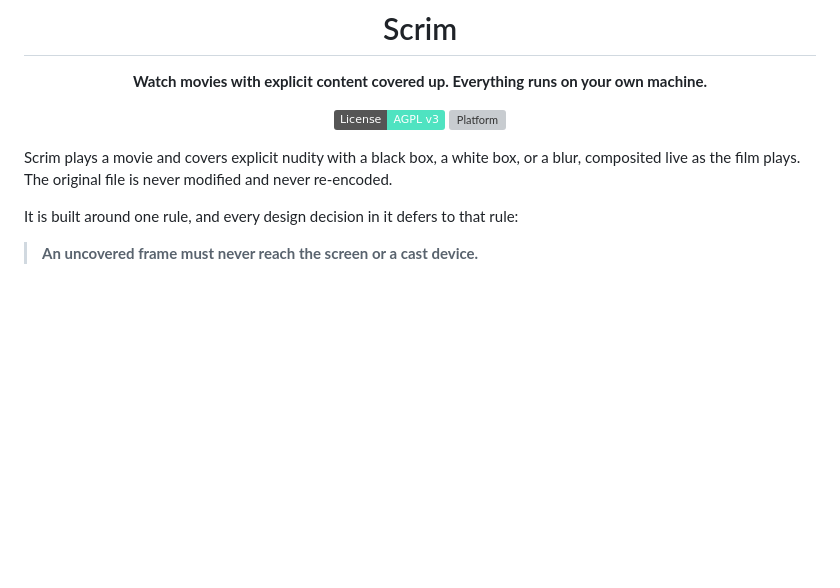
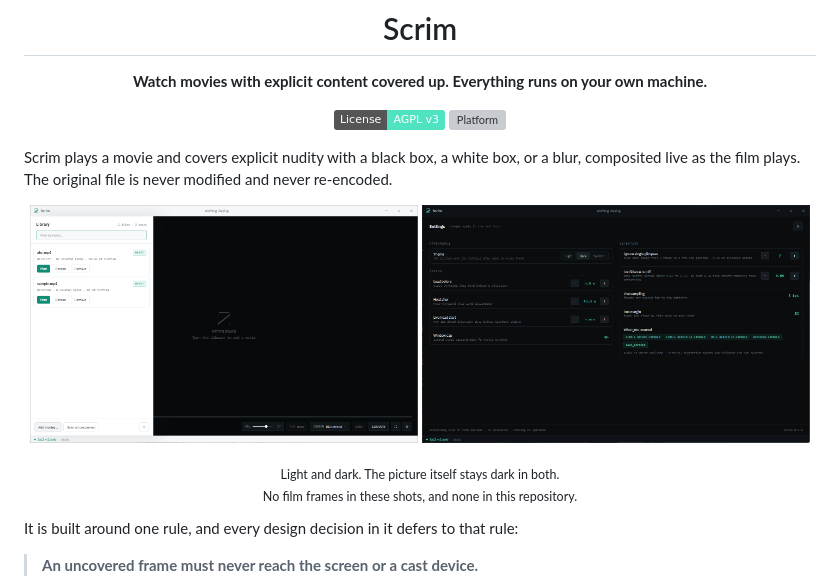
Before and after one commit to badrshs/scrim, a Markdown page: README.md, the part around the change. GitHub-like rendering; pictures changed too: docs/screenshots/library-light.png (added), docs/screenshots/settings-dark.png (added); badges without logos; blank space fills up the shorter version; grey boxes are pictures that could not be loaded.

Commit message:
Screenshots and an issue template for coverage reports
The screenshots deliberately show the library and Settings rather than
playback: this is a repository about covering film content, and putting film
frames in it would be a poor way to make that point.

The issue template leads with the thing nearly every report will be. Scrim
cannot detect violence, so a covered fight scene is a false positive on bare
skin, and the status bar already names the reason. It also asks people not to
attach the scene, because the timestamp and the reason line are enough.

```diff
--- a/README.md
+++ b/README.md
@@ -12,6 +12,14 @@
 Scrim plays a movie and covers explicit nudity with a black box, a white box,
 or a blur, composited live as the film plays. The original file is never
 modified and never re-encoded.
+
+<p align="center">
+  <img src="docs/screenshots/library-light.png" alt="Scrim's library, light theme" width="49%">
+  <img src="docs/screenshots/settings-dark.png" alt="Scrim's settings, dark theme" width="49%">
+</p>
+
+<p align="center"><sub>Light and dark. The picture itself stays dark in both.<br>
+No film frames in these shots, and none in this repository.</sub></p>
 
 It is built around one rule, and every design decision in it defers to that
 rule:
```
Also changed, not shown: 2 other files.
